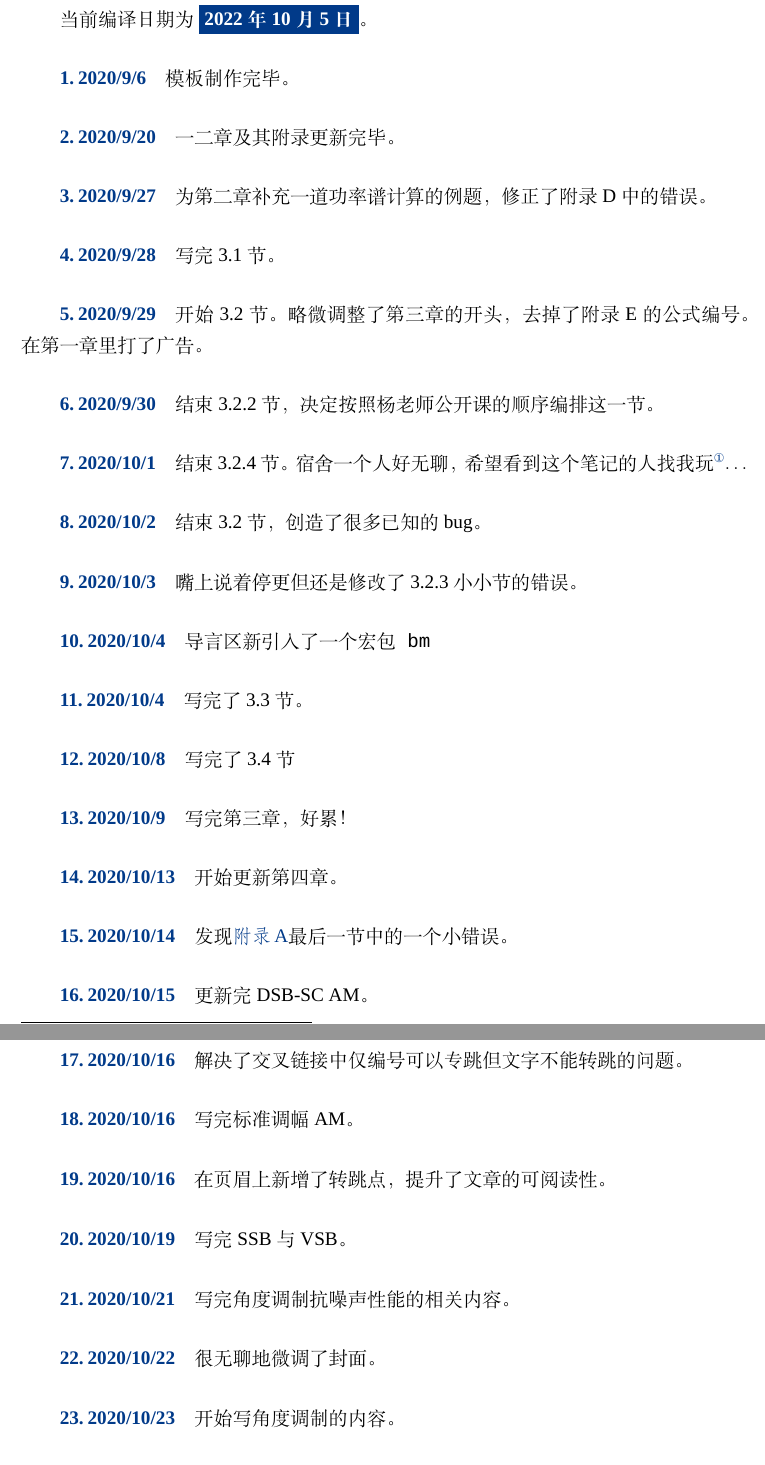
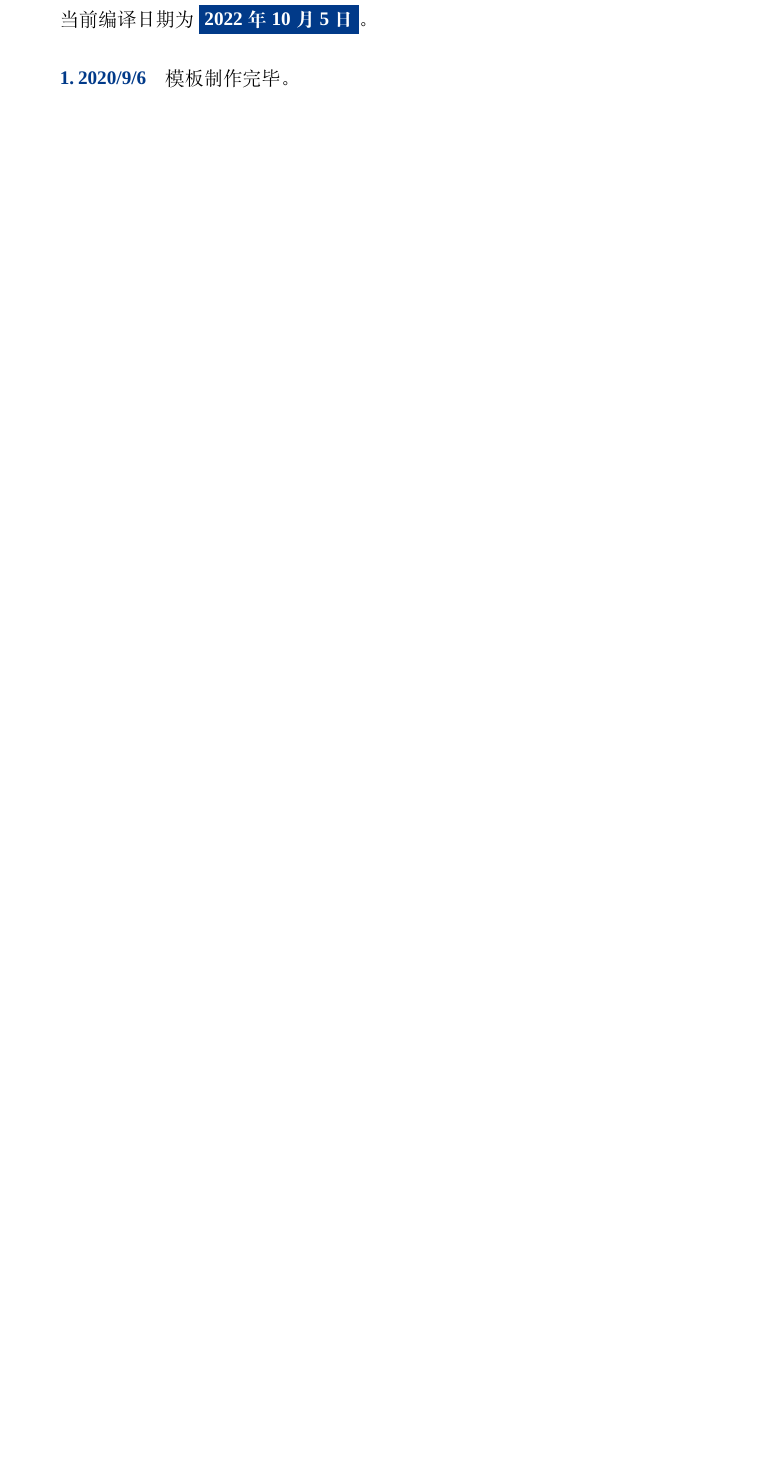
Before and after one commit to phydx0803/BuptPoCNoteBook, a LaTeX document (PoC.tex, which reads log.tex): two parts of pages 105 and 106 of 107 before the commit and part of page 105 of 105 after it, the two joined at a grey line, cut so that both start at the same text, the shorter picture padded with empty space. Compiled offline with XeLaTeX; a missing font is replaced by an installed copy or a similar font.

Commit message:
Update log.tex

```diff
--- a/log.tex
+++ b/log.tex
@@ -3,26 +3,3 @@
     当前编译日期为
     \fcolorbox{bupt}{bupt}{\textbf{\textcolor{white}\today}}。
     \paragraph{2020/9/6}模板制作完毕。
-    \paragraph{2020/9/20}一二章及其附录更新完毕。
-    \paragraph{2020/9/27}为第二章补充一道功率谱计算的例题，修正了附录D中的错误。
-    \paragraph{2020/9/28}写完3.1节。
-    \paragraph{2020/9/29}开始3.2节。略微调整了第三章的开头，去掉了附录E的公式编号。在第一章里打了广告。
-    \paragraph{2020/9/30}结束3.2.2节，决定按照杨老师公开课的顺序编排这一节。
-    \paragraph{2020/10/1}结束3.2.4节。宿舍一个人好无聊，希望看到这个笔记的人找我玩\footnote{然而这天并没有在\href{https://github.com/phydx0803/BuptPoCNoteBook/}{GitHub}上更新。}$\ldots$
-    \paragraph{2020/10/2}结束3.2节，创造了很多已知的bug。
-    \paragraph{2020/10/3}嘴上说着停更但还是修改了3.2.3小小节的错误。
-    \paragraph{2020/10/4}导言区新引入了一个宏包{\ttfamily bm}
-    \paragraph{2020/10/4}写完了3.3节。
-    \paragraph{2020/10/8}写完了3.4节
-    \paragraph{2020/10/9}写完第三章，好累！
-    \paragraph{2020/10/13}开始更新第四章。
-    \paragraph{2020/10/14}发现\appref{appendix:I}最后一节中的一个小错误。
-    \paragraph{2020/10/15}更新完DSB-SC AM。
-    \paragraph{2020/10/16}解决了交叉链接中仅编号可以专跳但文字不能转跳的问题。
-    \paragraph{2020/10/16}写完标准调幅AM。
-    \paragraph{2020/10/16}在页眉上新增了转跳点，提升了文章的可阅读性。
-    \paragraph{2020/10/19}写完SSB与VSB。
-    \paragraph{2020/10/21}写完角度调制抗噪声性能的相关内容。
-    \paragraph{2020/10/22}很无聊地微调了封面。
-    \paragraph{2020/10/23}开始写角度调制的内容。
-    \paragraph{2020/10/24}开始写角度调制的抗噪声性能。
```
Also changed, not shown: log.tex (17 more changed lines).
